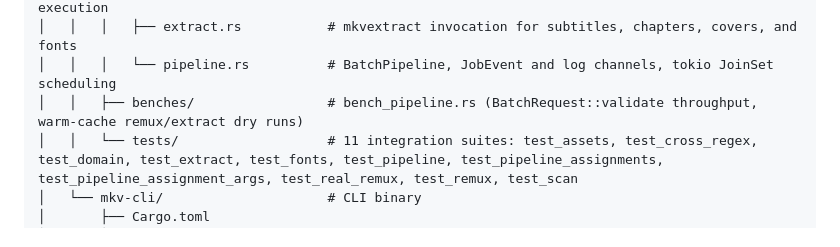
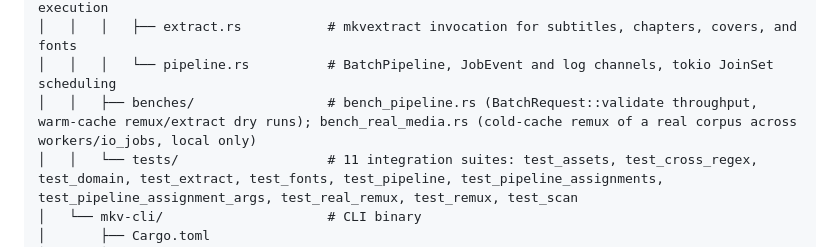
Before and after one commit to Si-Forces/mkvanimebatch, a Markdown page: architecture.md, the part around the change. GitHub-like rendering.

Commit message:
docs: list bench_real_media in the architecture tree
The tree already names bench_pipeline.rs and what it measures; the new
bench sits beside it and is local only, so say so where readers look.

Closes #31

Co-Authored-By: Claude Opus 5.5 <noreply@anthropic.com>

```diff
--- a/architecture.md
+++ b/architecture.md
@@ -129,7 +129,7 @@ mkvanimebatch/
 │   │   │   ├── remux.rs             # Track selection, ffmpeg/mkvmerge argument building, remux execution
 │   │   │   ├── extract.rs           # mkvextract invocation for subtitles, chapters, covers, and fonts
 │   │   │   └── pipeline.rs          # BatchPipeline, JobEvent and log channels, tokio JoinSet scheduling
-│   │   ├── benches/                 # bench_pipeline.rs (BatchRequest::validate throughput, warm-cache remux/extract dry runs)
+│   │   ├── benches/                 # bench_pipeline.rs (BatchRequest::validate throughput, warm-cache remux/extract dry runs); bench_real_media.rs (cold-cache remux of a real corpus across workers/io_jobs, local only)
 │   │   └── tests/                   # 11 integration suites: test_assets, test_cross_regex, test_domain, test_extract, test_fonts, test_pipeline, test_pipeline_assignments, test_pipeline_assignment_args, test_real_remux, test_remux, test_scan
 │   └── mkv-cli/                     # CLI binary
 │       ├── Cargo.toml
```
